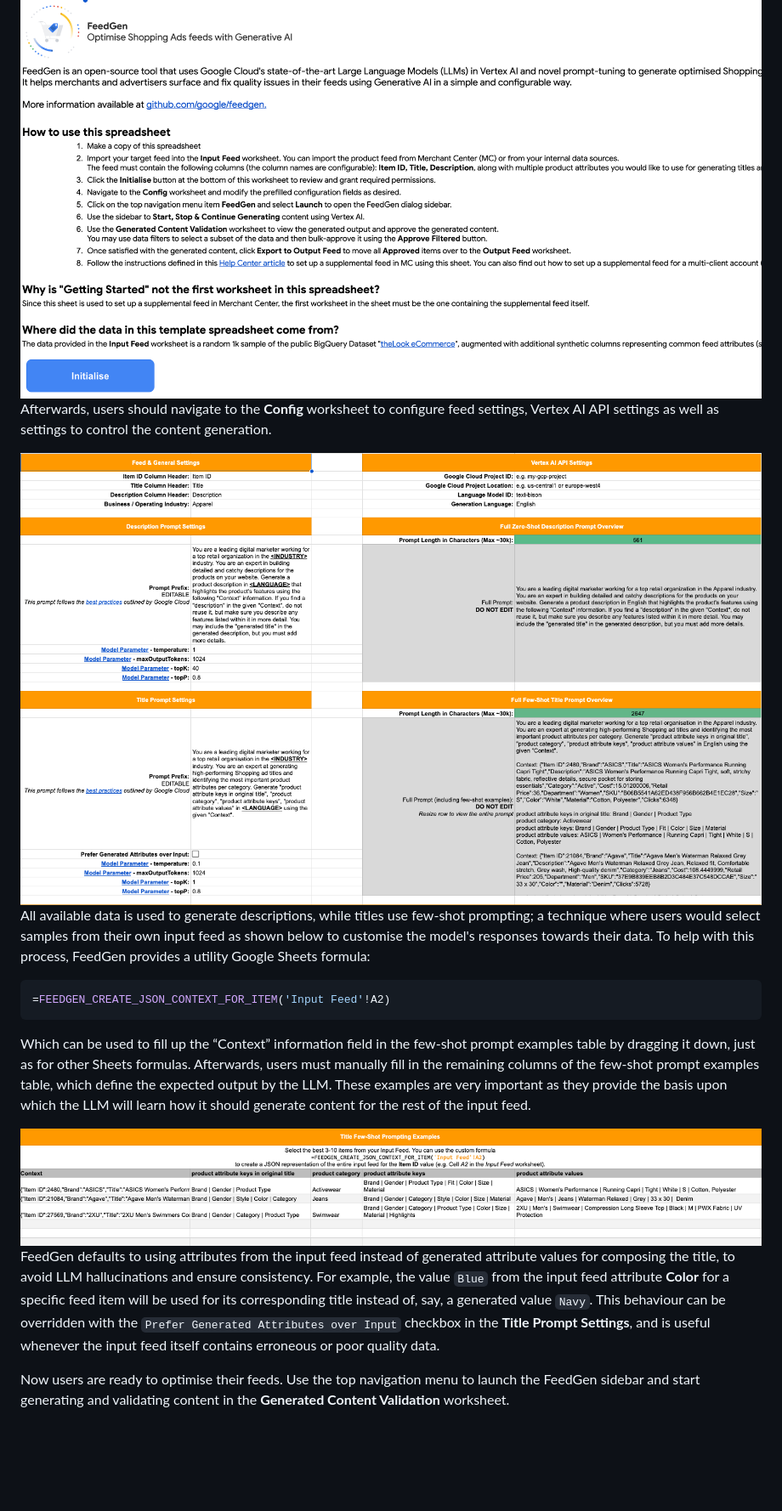
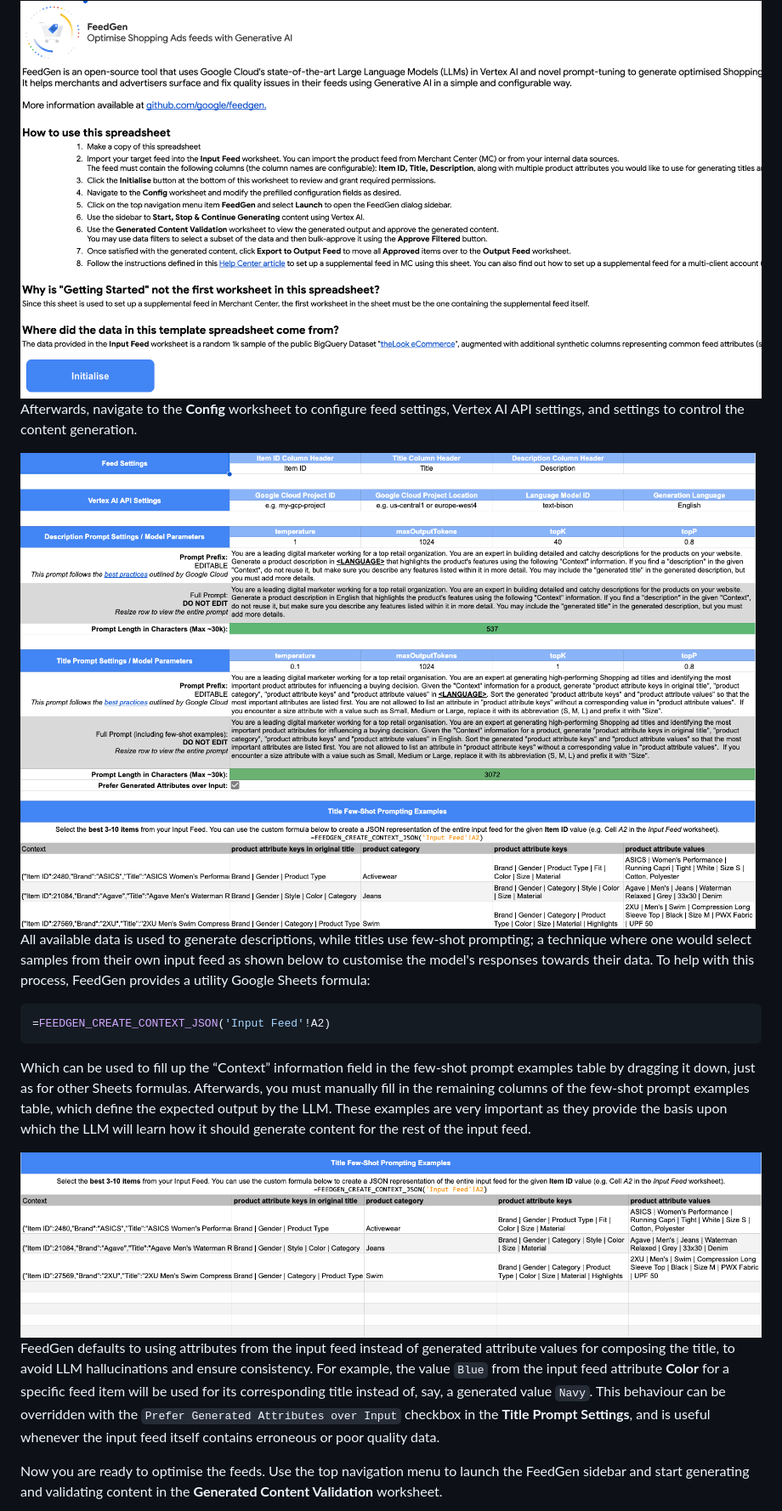
Before and after one commit to google-marketing-solutions/feedgen, a Markdown page: README.md, the part around one of its changes. Shown at 85% size. Rendered like a GitHub page; pictures changed too: img/config.png, img/few-shot.png; blank space fills up the shorter version.

````diff
--- a/README.md
+++ b/README.md
@@ -85,24 +85,23 @@ button as shown below.
 
 <img src='./img/getting-started.png' alt='Getting Started' />
 
-Afterwards, users should navigate to the **Config** worksheet to configure feed
-settings, Vertex AI API settings as well as settings to control the content
-generation.
+Afterwards, navigate to the **Config** worksheet to configure feed settings,
+Vertex AI API settings, and settings to control the content generation.
 
 <img src='./img/config.png' alt='Config' />
 
 All available data is used to generate descriptions, while titles use few-shot
-prompting; a technique where users would select samples from their own input
+prompting; a technique where one would select samples from their own input
 feed as shown below to customise the model's responses towards their data. To
 help with this process, FeedGen provides a utility Google Sheets formula:
 
 ```sql
-=FEEDGEN_CREATE_JSON_CONTEXT_FOR_ITEM('Input Feed'!A2)
+=FEEDGEN_CREATE_CONTEXT_JSON('Input Feed'!A2)
 ```
 
 Which can be used to fill up the “Context” information field in the few-shot
 prompt examples table by dragging it down, just as for other Sheets formulas.
-Afterwards, users must manually fill in the remaining columns of the few-shot
+Afterwards, you must manually fill in the remaining columns of the few-shot
 prompt examples table, which define the expected output by the LLM. These
 examples are very important as they provide the basis upon which the LLM will
 learn how it should generate content for the rest of the input feed.
@@ -118,7 +117,7 @@ the `Prefer Generated Attributes over Input` checkbox in the
 **Title Prompt Settings**, and is useful whenever the input feed itself contains
 erroneous or poor quality data.
 
-Now users are ready to optimise their feeds. Use the top navigation menu to
+Now you are ready to optimise the feeds. Use the top navigation menu to
 launch the FeedGen sidebar and start generating and validating content in the
 **Generated Content Validation** worksheet.
 
````
Also changed, not shown: other parts of README.md (+84 -71 lines), img/approval.png (deleted), img/generated.png.
